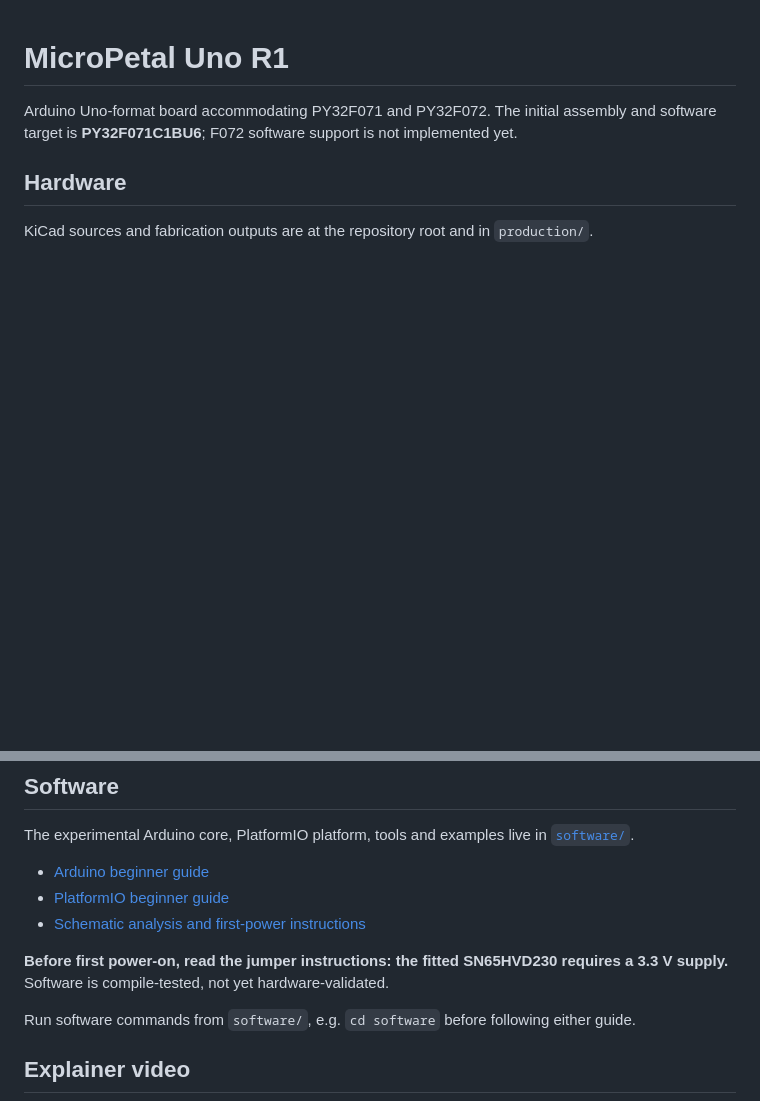
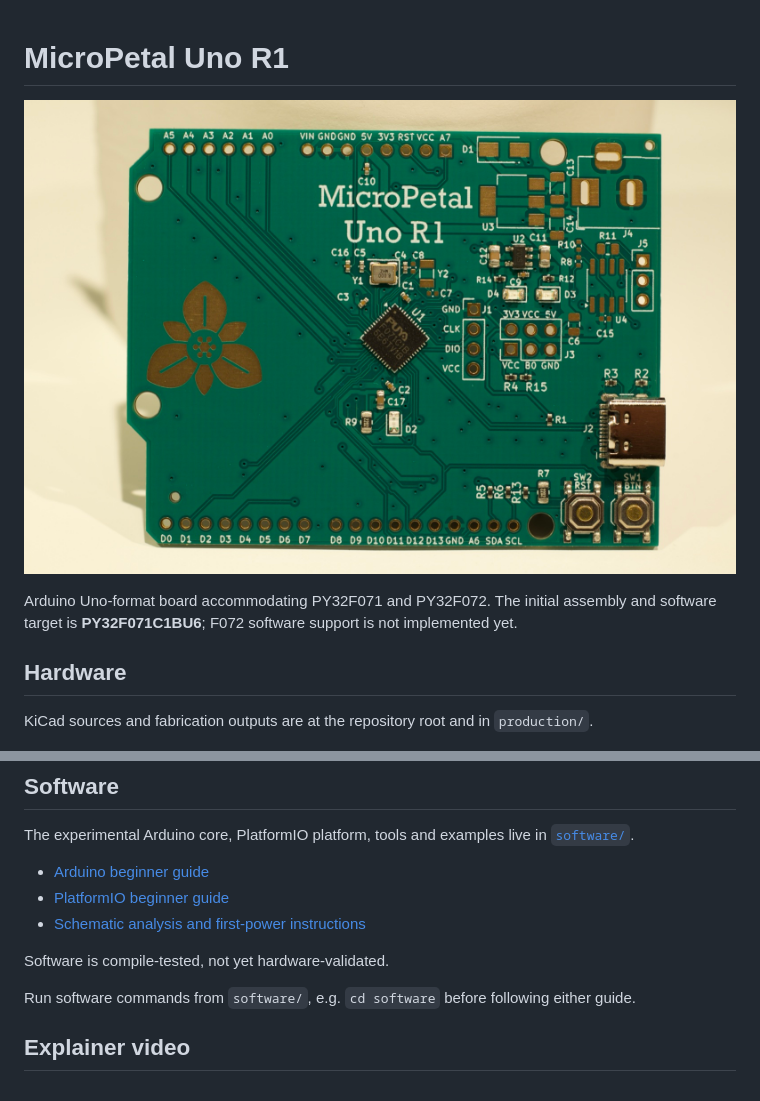
Before and after one commit to AndersBNielsen/MicroPetal, a Markdown page: README.md, 2 parts joined by grey strips. Rendered like a GitHub page; pictures changed too: docs/images/micropetal-uno-r1.jpg (added); blank space fills up the shorter version.

Commit message:
README: add board photo, drop CAN transceiver supply note

```diff
--- a/README.md
+++ b/README.md
@@ -1,4 +1,6 @@
 # MicroPetal Uno R1
+
+![MicroPetal Uno R1 board, top side](docs/images/micropetal-uno-r1.jpg)
 
 Arduino Uno-format board accommodating PY32F071 and PY32F072. The initial assembly and software target is **PY32F071C1BU6**; F072 software support is not implemented yet.
 
@@ -14,7 +16,7 @@ The experimental Arduino core, PlatformIO platform, tools and examples live in [
 - [PlatformIO beginner guide](software/docs/PLATFORMIO-START.md)
 - [Schematic analysis and first-power instructions](software/docs/SCHEMATIC-ANALYSIS.md)
 
-**Before first power-on, read the jumper instructions: the fitted SN65HVD230 requires a 3.3 V supply.** Software is compile-tested, not yet hardware-validated.
+Software is compile-tested, not yet hardware-validated.
 
 Run software commands from `software/`, e.g. `cd software` before following either guide.
 
```
